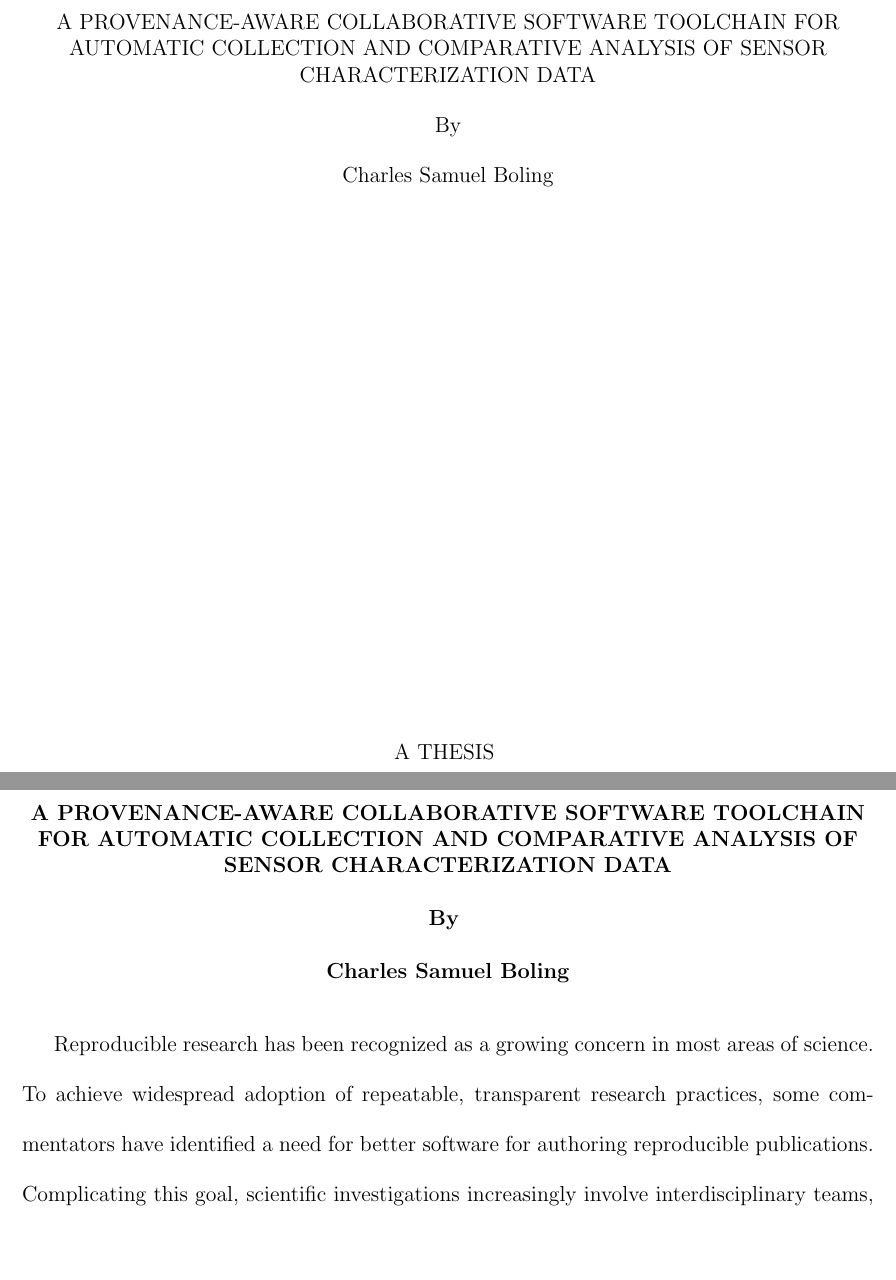
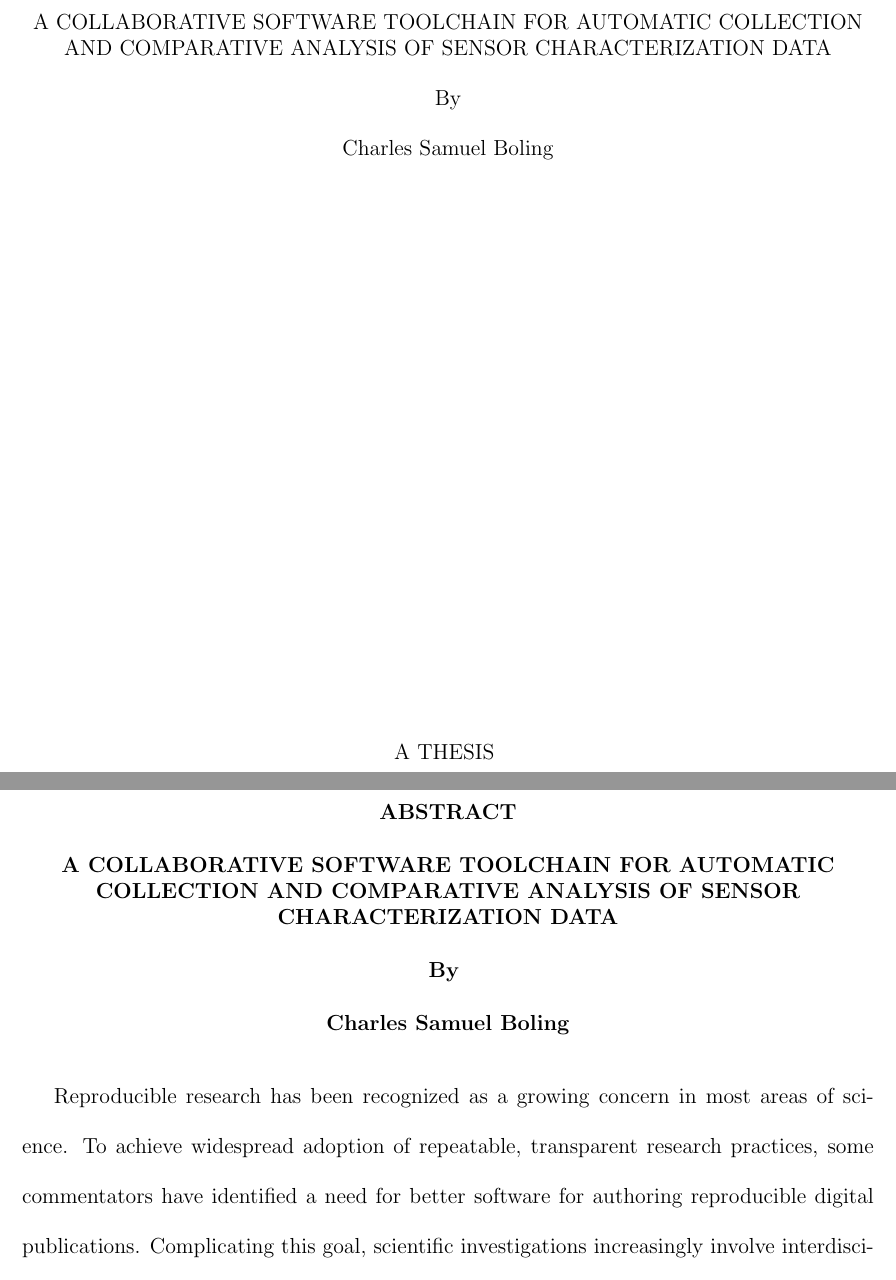
Before and after one commit to csboling/thesis, a LaTeX thesis (thesis.tex, which reads tex/abstract.tex): two parts of pages 1 and 2 of 82 before the commit and two parts of pages 1 and 2 of 83 after it, joined at a grey line, cut so that both start at the same text, the shorter picture padded with empty space. Compiled offline with pdfLaTeX.

Commit message:
final abstract tweaks

```diff
--- a/tex/abstract.tex
+++ b/tex/abstract.tex
@@ -7,7 +7,7 @@
   Reproducible research has been recognized as a growing concern in
   most areas of science. To achieve widespread adoption of repeatable,
   transparent research practices, some commentators have identified a
-  need for better software for authoring reproducible
+  need for better software for authoring reproducible digital
   publications. Complicating this goal, scientific investigations
   increasingly involve interdisciplinary teams, sophisticated
   workflows for acquiring and analyzing data, and huge datasets that
--- a/thesis.tex
+++ b/thesis.tex
@@ -25,7 +25,7 @@
 \graphicspath{{images/}{./images}}
 \makeglossaries
 
-\title{A provenance-aware collaborative software toolchain for
+\title{A collaborative software toolchain for
   automatic collection and comparative analysis of sensor
   characterization data}
 \author{Charles Samuel Boling}
```
